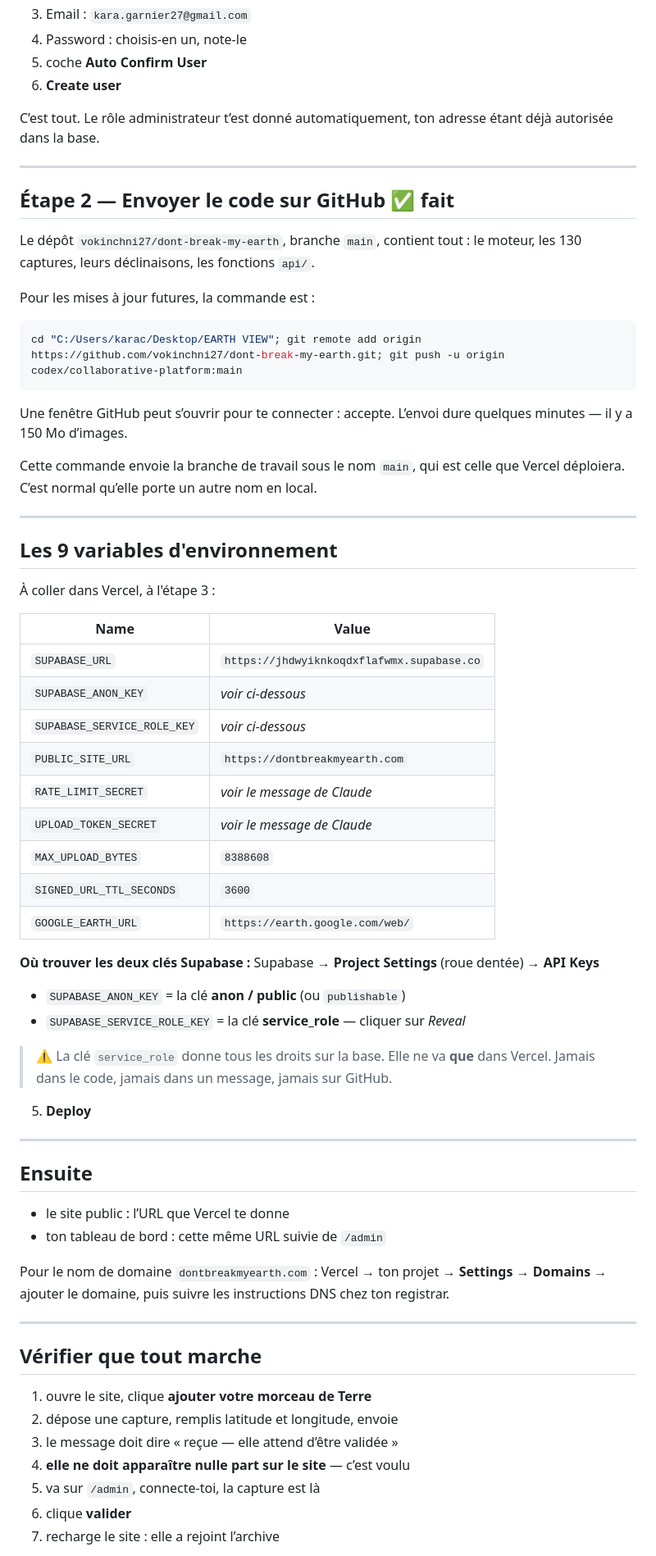
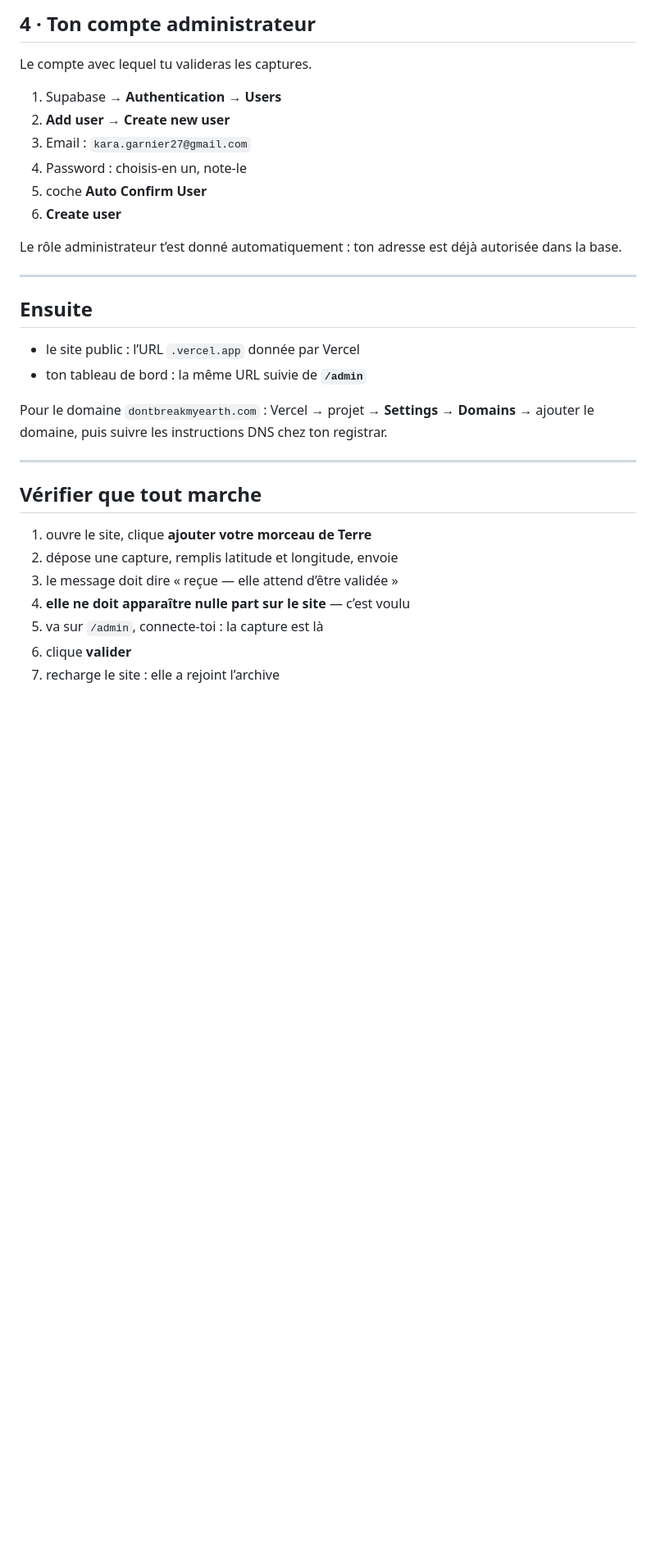
Before and after one commit to vokinchni27/dont-break-my-earth, a Markdown page: DEPLOIEMENT.md, the part around one of its changes. Shown at 82% size. GitHub-like rendering; blank space fills up the shorter version.

````diff
--- a/DEPLOIEMENT.md
+++ b/DEPLOIEMENT.md
@@ -46,70 +76,27 @@ C’est le compte avec lequel tu valideras les captures.
+## 4 · Ton compte administrateur
+
+Le compte avec lequel tu valideras les captures.
+
+1. Supabase → **Authentication** → **Users**
+2. **Add user** → **Create new user**
 3. Email : `kara.garnier27@gmail.com`
 4. Password : choisis-en un, note-le
 5. coche **Auto Confirm User**
 6. **Create user**
 
-C’est tout. Le rôle administrateur t’est donné automatiquement, ton adresse
-étant déjà autorisée dans la base.
-
----
-
-## Étape 2 — Envoyer le code sur GitHub ✅ fait
-
-Le dépôt `vokinchni27/dont-break-my-earth`, branche `main`, contient tout :
-le moteur, les 130 captures, leurs déclinaisons, les fonctions `api/`.
-
-Pour les mises à jour futures, la commande est :
-
-```bash
-cd "C:/Users/karac/Desktop/EARTH VIEW"; git remote add origin https://github.com/vokinchni27/dont-break-my-earth.git; git push -u origin codex/collaborative-platform:main
-```
-
-Une fenêtre GitHub peut s’ouvrir pour te connecter : accepte.
-L’envoi dure quelques minutes — il y a 150 Mo d’images.
-
-Cette commande envoie la branche de travail sous le nom `main`, qui est celle
-que Vercel déploiera. C’est normal qu’elle porte un autre nom en local.
-
----
-
-## Les 9 variables d'environnement
-
-À coller dans Vercel, à l'étape 3 :
-
-| Name | Value |
-|---|---|
-| `SUPABASE_URL` | `https://jhdwyiknkoqdxflafwmx.supabase.co` |
-| `SUPABASE_ANON_KEY` | *voir ci-dessous* |
-| `SUPABASE_SERVICE_ROLE_KEY` | *voir ci-dessous* |
-| `PUBLIC_SITE_URL` | `https://dontbreakmyearth.com` |
-| `RATE_LIMIT_SECRET` | *voir le message de Claude* |
-| `UPLOAD_TOKEN_SECRET` | *voir le message de Claude* |
-| `MAX_UPLOAD_BYTES` | `8388608` |
-| `SIGNED_URL_TTL_SECONDS` | `3600` |
-| `GOOGLE_EARTH_URL` | `https://earth.google.com/web/` |
-
-**Où trouver les deux clés Supabase :**
-Supabase → **Project Settings** (roue dentée) → **API Keys**
-
-- `SUPABASE_ANON_KEY` = la clé **anon / public** (ou `publishable`)
-- `SUPABASE_SERVICE_ROLE_KEY` = la clé **service_role** — cliquer sur *Reveal*
-
-> ⚠️ La clé `service_role` donne tous les droits sur la base.
-> Elle ne va **que** dans Vercel. Jamais dans le code, jamais dans un message,
-> jamais sur GitHub.
-
-5. **Deploy**
+Le rôle administrateur t’est donné automatiquement : ton adresse est déjà
+autorisée dans la base.
 
 ---
 
 ## Ensuite
 
-- le site public : l’URL que Vercel te donne
-- ton tableau de bord : cette même URL suivie de `/admin`
+- le site public : l’URL `.vercel.app` donnée par Vercel
+- ton tableau de bord : la même URL suivie de **`/admin`**
 
-Pour le nom de domaine `dontbreakmyearth.com` : Vercel → ton projet →
-**Settings** → **Domains** → ajouter le domaine, puis suivre les instructions
-DNS chez ton registrar.
+Pour le domaine `dontbreakmyearth.com` : Vercel → projet → **Settings** →
+**Domains** → ajouter le domaine, puis suivre les instructions DNS chez ton
+registrar.
 
 ---
 
@@ -119,7 +106,7 @@ DNS chez ton registrar.
 2. dépose une capture, remplis latitude et longitude, envoie
 3. le message doit dire « reçue — elle attend d’être validée »
 4. **elle ne doit apparaître nulle part sur le site** — c’est voulu
-5. va sur `/admin`, connecte-toi, la capture est là
+5. va sur `/admin`, connecte-toi : la capture est là
 6. clique **valider**
 7. recharge le site : elle a rejoint l’archive
 
````
Also changed, not shown: other parts of DEPLOIEMENT.md (+60 -31 lines).
